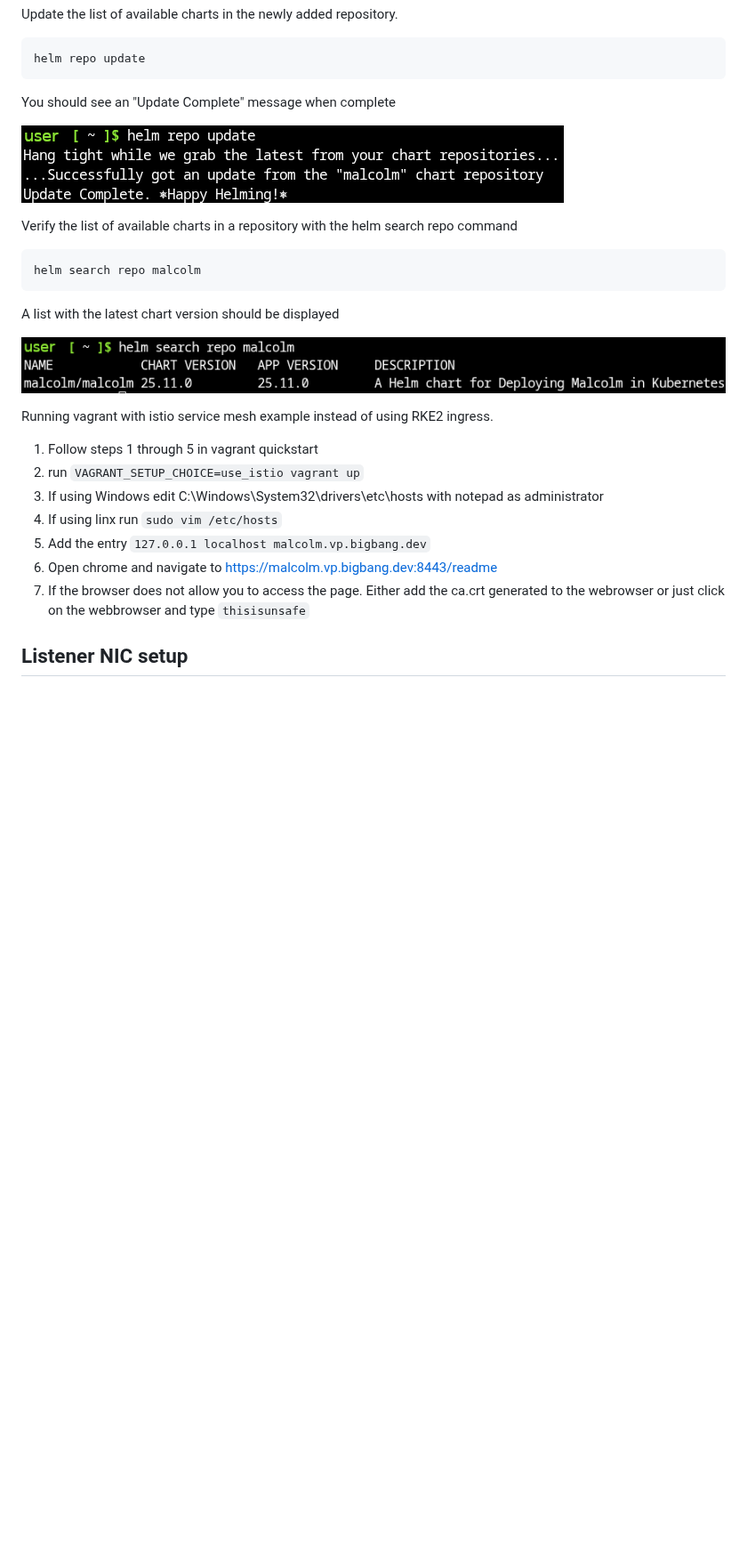
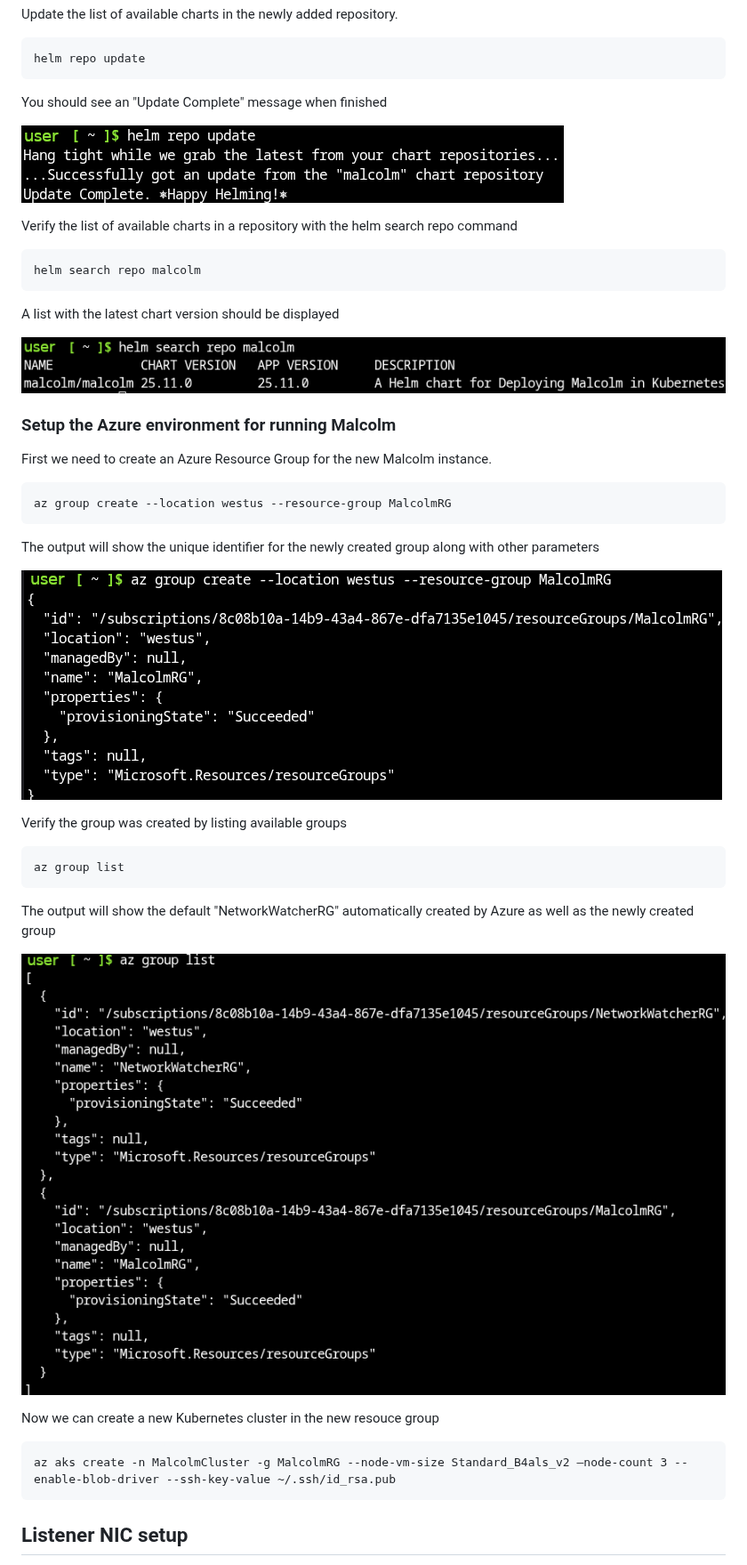
Before and after one commit to idaholab/Malcolm-Helm, a Markdown page: docs/Azure.md, the part around the change. Shown at 89% size. GitHub-like rendering; pictures changed too: docs/images/screenshots/Azure_Cloud_Shell_create_resource_group_command.png (added), docs/images/screenshots/Azure_Cloud_Shell_resource_group_list_command.png (added); blank space fills up the shorter version.

Commit message:
couple more screen-shots

````diff
--- a/docs/Azure.md
+++ b/docs/Azure.md
@@ -90,7 +90,7 @@ Update the list of available charts in the newly added repository.
 helm repo update
 ```
 
-You should see an "Update Complete" message when complete
+You should see an "Update Complete" message when finished
 
 ![Screen shot of output from helm repo update command in Cloud Shell](images/screenshots/Azure_Cloud_Shell_update_helm_repos.png)
 
@@ -104,16 +104,34 @@ A list with the latest chart version should be displayed
 
 ![Screen shot of output from helm search repo command in Cloud Shell](images/screenshots/Azure_Cloud_Shell_search_helm_repo.png)
 
-Running vagrant with istio service mesh example instead of using RKE2 ingress.
 
-1. Follow steps 1 through 5 in vagrant quickstart
-2. run `VAGRANT_SETUP_CHOICE=use_istio vagrant up`
-3. If using Windows edit C:\Windows\System32\drivers\etc\hosts with notepad as administrator
-4. If using linx run `sudo vim /etc/hosts`
-5. Add the entry `127.0.0.1 localhost malcolm.vp.bigbang.dev`
-6. Open chrome and navigate to https://malcolm.vp.bigbang.dev:8443/readme
-7. If the browser does not allow you to access the page. Either add the ca.crt generated to the webrowser or just click on the webbrowser and type `thisisunsafe`
+### Setup the Azure environment for running Malcolm
 
+First we need to create an Azure Resource Group for the new Malcolm instance.
+
+```
+az group create --location westus --resource-group MalcolmRG
+```
+
+The output will show the unique identifier for the newly created group along with other parameters
+
+![Screen shot of output from az group create command in Cloud Shell](images/screenshots/Azure_Cloud_Shell_create_resource_group_command.png)
+
+Verify the group was created by listing available groups
+
+```
+az group list
+```
+
+The output will show the default "NetworkWatcherRG" automatically created by Azure as well as the newly created group
+
+![Screen shot of output from az group listcommand in Cloud Shell](images/screenshots/Azure_Cloud_Shell_resource_group_list_command.png)
+
+Now we can create a new Kubernetes cluster in the new resouce group
+
+```
+az aks create -n MalcolmCluster -g MalcolmRG --node-vm-size Standard_B4als_v2 –node-count 3 --enable-blob-driver --ssh-key-value ~/.ssh/id_rsa.pub
+```
 ## Listener NIC setup
 
 If you want all the host traffic to be seen by the Malcolm-Helm VM running on your host machine execute the following instructions:
````
